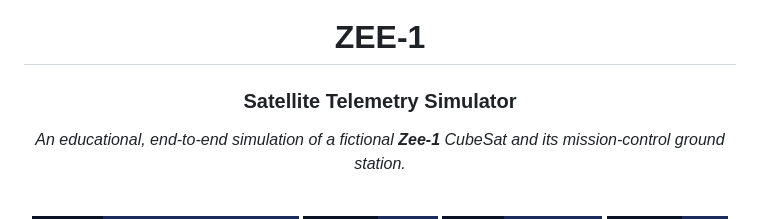
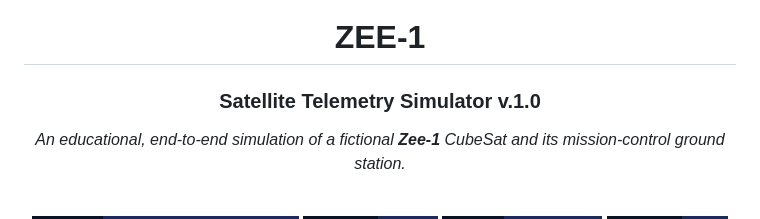
Before and after one commit to KekBatikMatcha/Zee-1-satellite-telemetry-simulator-, a Markdown page: README.md, the part around the change. GitHub-like rendering; badges without logos.

```diff
--- a/README.md
+++ b/README.md
@@ -3,7 +3,7 @@
 <img src="https://em-content.zobj.net/source/apple/391/satellite_1f6f0-fe0f.png" width="72" alt="satellite"/>
 
 # ZEE-1
-### Satellite Telemetry Simulator
+### Satellite Telemetry Simulator v.1.0
 
 _An educational, end-to-end simulation of a fictional **Zee-1** CubeSat and its_
 _mission-control ground station._
```
